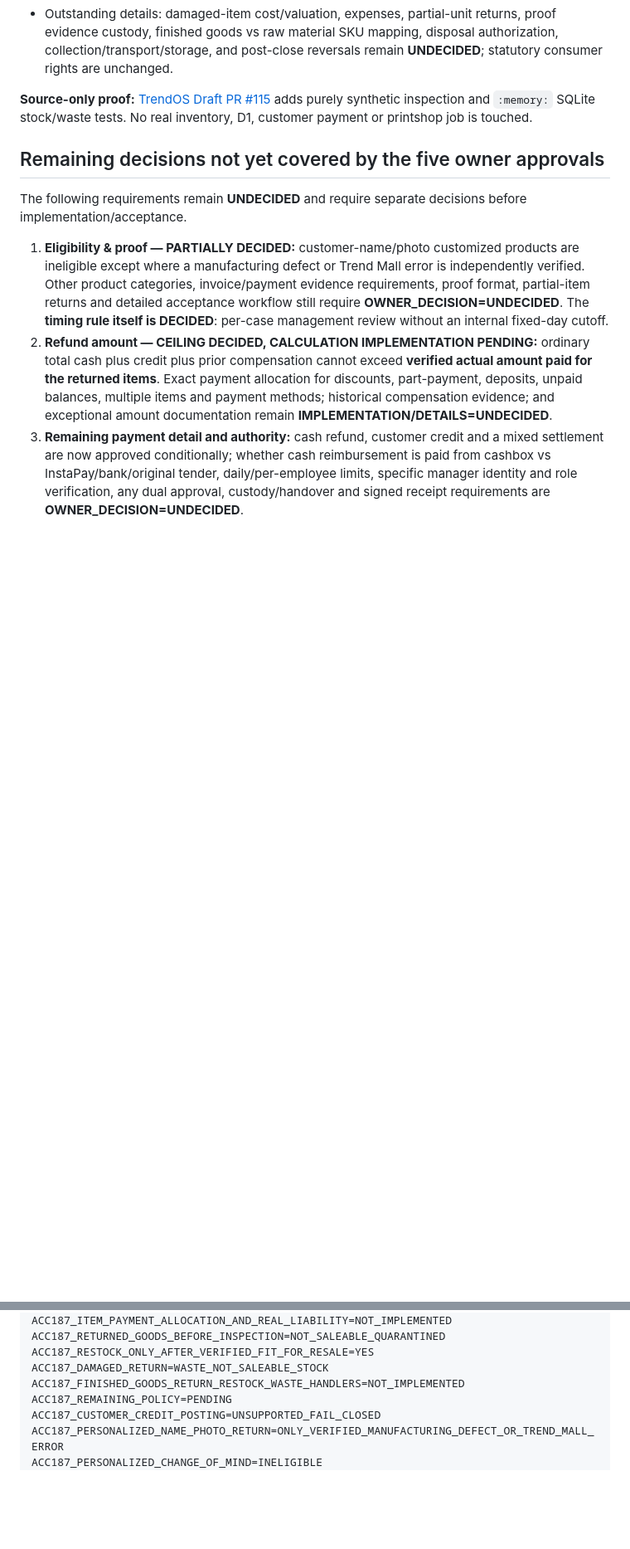
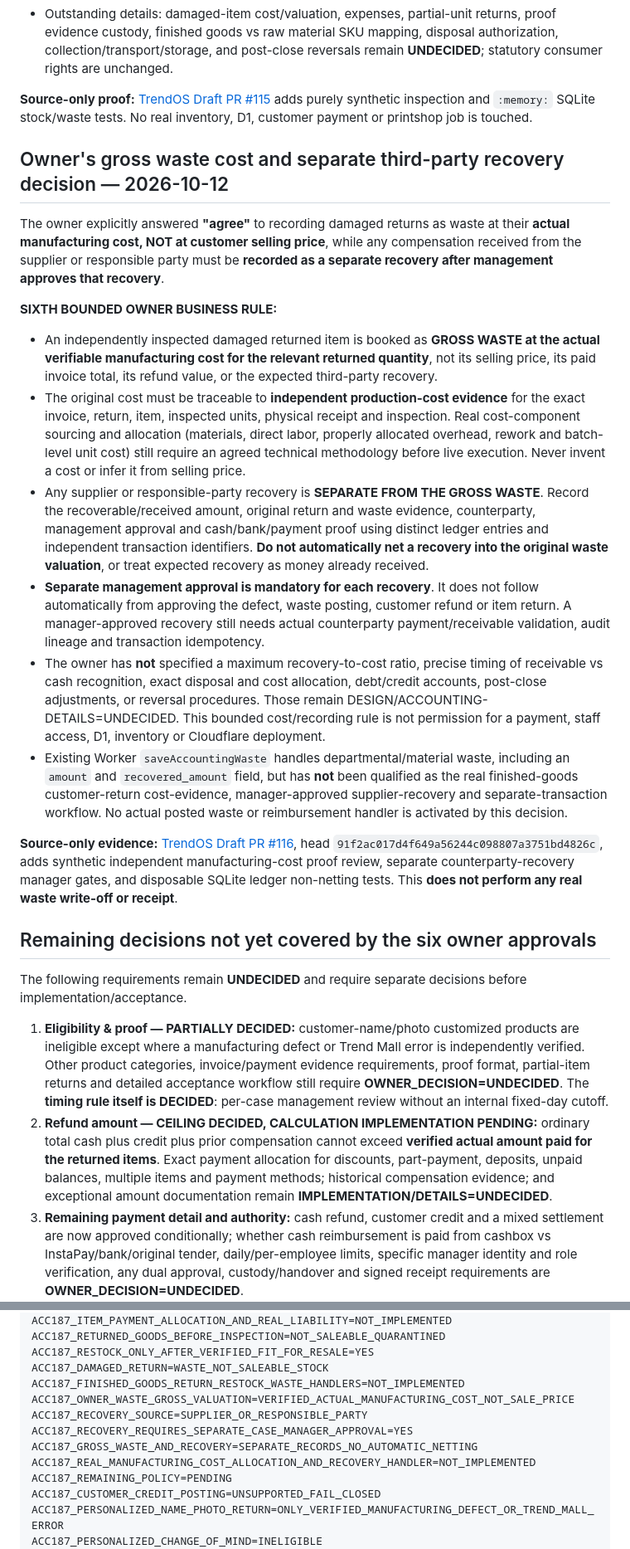
Before and after one commit to fawakhry/EasyStore, a Markdown page: docs/accounting/ACC187_CUSTOMER_REFUND_OWNER_DECISION_PENDING_NO_GO_20261012.md, 2 parts joined by grey strips. Shown at 83% size. Drawn GitHub-style; blank space fills up the shorter version.

Commit message:
docs(acc187): record sixth owner decision actual manufacturing cost waste and separate manager-approved recovery

```diff
--- a/docs/accounting/ACC187_CUSTOMER_REFUND_OWNER_DECISION_PENDING_NO_GO_20261012.md
+++ b/docs/accounting/ACC187_CUSTOMER_REFUND_OWNER_DECISION_PENDING_NO_GO_20261012.md
@@ -70,7 +70,21 @@ The owner explicitly agreed on 2026-10-12 that **a product returned for manufact
 
 **Source-only proof:** [TrendOS Draft PR #115](https://github.com/fawakhry/TrendOs/pull/115) adds purely synthetic inspection and `:memory:` SQLite stock/waste tests. No real inventory, D1, customer payment or printshop job is touched.
 
-## Remaining decisions not yet covered by the five owner approvals
+## Owner's gross waste cost and separate third-party recovery decision — 2026-10-12
+
+The owner explicitly answered **"agree"** to recording damaged returns as waste at their **actual manufacturing cost, NOT at customer selling price**, while any compensation received from the supplier or responsible party must be **recorded as a separate recovery after management approves that recovery**.
+
+**SIXTH BOUNDED OWNER BUSINESS RULE:**
+- An independently inspected damaged returned item is booked as **GROSS WASTE at the actual verifiable manufacturing cost for the relevant returned quantity**, not its selling price, its paid invoice total, its refund value, or the expected third-party recovery.
+- The original cost must be traceable to **independent production-cost evidence** for the exact invoice, return, item, inspected units, physical receipt and inspection. Real cost-component sourcing and allocation (materials, direct labor, properly allocated overhead, rework and batch-level unit cost) still require an agreed technical methodology before live execution. Never invent a cost or infer it from selling price.
+- Any supplier or responsible-party recovery is **SEPARATE FROM THE GROSS WASTE**. Record the recoverable/received amount, original return and waste evidence, counterparty, management approval and cash/bank/payment proof using distinct ledger entries and independent transaction identifiers. **Do not automatically net a recovery into the original waste valuation**, or treat expected recovery as money already received.
+- **Separate management approval is mandatory for each recovery**. It does not follow automatically from approving the defect, waste posting, customer refund or item return. A manager-approved recovery still needs actual counterparty payment/receivable validation, audit lineage and transaction idempotency.
+- The owner has **not** specified a maximum recovery-to-cost ratio, precise timing of receivable vs cash recognition, exact disposal and cost allocation, debt/credit accounts, post-close adjustments, or reversal procedures. Those remain DESIGN/ACCOUNTING-DETAILS=UNDECIDED. This bounded cost/recording rule is not permission for a payment, staff access, D1, inventory or Cloudflare deployment.
+- Existing Worker `saveAccountingWaste` handles departmental/material waste, including an `amount` and `recovered_amount` field, but has **not** been qualified as the real finished-goods customer-return cost-evidence, manager-approved supplier-recovery and separate-transaction workflow. No actual posted waste or reimbursement handler is activated by this decision.
+
+**Source-only evidence:** [TrendOS Draft PR #116](https://github.com/fawakhry/TrendOs/pull/116), head `91f2ac017d4f649a56244c098807a3751bd4826c`, adds synthetic independent manufacturing-cost proof review, separate counterparty-recovery manager gates, and disposable SQLite ledger non-netting tests. This **does not perform any real waste write-off or receipt**.
+
+## Remaining decisions not yet covered by the six owner approvals
 The following requirements remain **UNDECIDED** and require separate decisions before implementation/acceptance.
 
 1. **Eligibility & proof — PARTIALLY DECIDED:** customer-name/photo customized products are ineligible except where a manufacturing defect or Trend Mall error is independently verified. Other product categories, invoice/payment evidence requirements, proof format, partial-item returns and detailed acceptance workflow still require **OWNER_DECISION=UNDECIDED**. The **timing rule itself is DECIDED**: per-case management review without an internal fixed-day cutoff.
@@ -110,6 +124,11 @@ ACC187_RETURNED_GOODS_BEFORE_INSPECTION=NOT_SALEABLE_QUARANTINED
 ACC187_RESTOCK_ONLY_AFTER_VERIFIED_FIT_FOR_RESALE=YES
 ACC187_DAMAGED_RETURN=WASTE_NOT_SALEABLE_STOCK
 ACC187_FINISHED_GOODS_RETURN_RESTOCK_WASTE_HANDLERS=NOT_IMPLEMENTED
+ACC187_OWNER_WASTE_GROSS_VALUATION=VERIFIED_ACTUAL_MANUFACTURING_COST_NOT_SALE_PRICE
+ACC187_RECOVERY_SOURCE=SUPPLIER_OR_RESPONSIBLE_PARTY
+ACC187_RECOVERY_REQUIRES_SEPARATE_CASE_MANAGER_APPROVAL=YES
+ACC187_GROSS_WASTE_AND_RECOVERY=SEPARATE_RECORDS_NO_AUTOMATIC_NETTING
+ACC187_REAL_MANUFACTURING_COST_ALLOCATION_AND_RECOVERY_HANDLER=NOT_IMPLEMENTED
 ACC187_REMAINING_POLICY=PENDING
 ACC187_CUSTOMER_CREDIT_POSTING=UNSUPPORTED_FAIL_CLOSED
 ACC187_PERSONALIZED_NAME_PHOTO_RETURN=ONLY_VERIFIED_MANUFACTURING_DEFECT_OR_TREND_MALL_ERROR
```
Also changed, not shown: other parts of docs/accounting/ACC187_CUSTOMER_REFUND_OWNER_DECISION_PENDING_NO_GO_20261012.md (+1 -1 lines).
